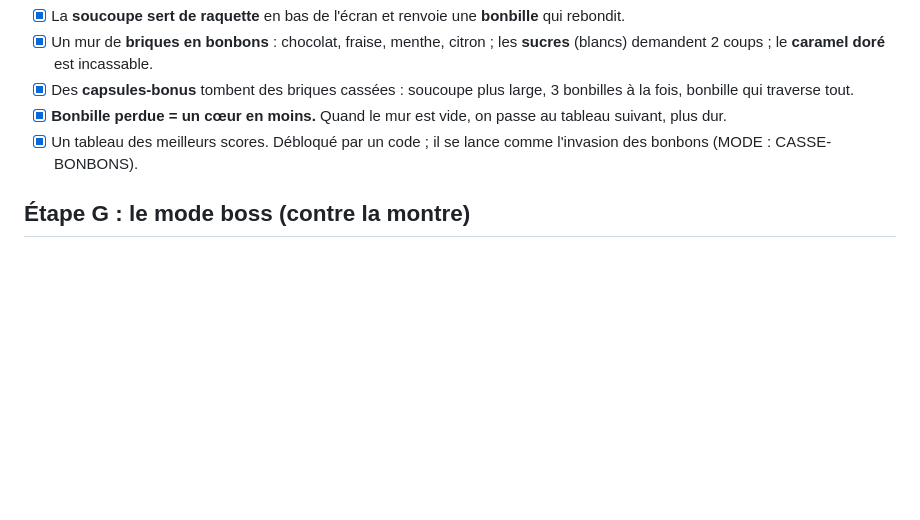
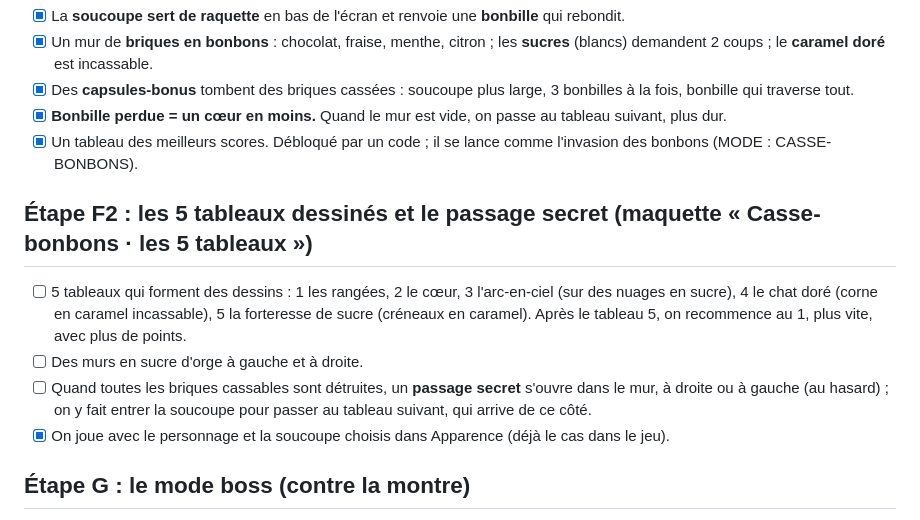
Before and after one commit to Fanfan-Py/FooCat, a Markdown page: PLAN.md, the part around the change. Drawn GitHub-style; blank space fills up the shorter version.

Commit message:
Plan : les 5 tableaux du casse-bonbons et le passage secret
Co-Authored-By: Claude Opus 5.5 <noreply@anthropic.com>

```diff
--- a/PLAN.md
+++ b/PLAN.md
@@ -403,6 +403,15 @@ Maquettes : planches « Récompenses secrètes » (6 récompenses), « Écran Co
 - [x] **Bonbille perdue = un cœur en moins.** Quand le mur est vide, on passe au tableau suivant, plus dur.
 - [x] Un tableau des meilleurs scores. Débloqué par un code ; il se lance comme l'invasion des bonbons (MODE : CASSE-BONBONS).
 
+## Étape F2 : les 5 tableaux dessinés et le passage secret (maquette « Casse-bonbons · les 5 tableaux »)
+- [ ] 5 tableaux qui forment des dessins : 1 les rangées, 2 le cœur, 3 l'arc-en-ciel (sur des nuages en sucre),
+      4 le chat doré (corne en caramel incassable), 5 la forteresse de sucre (créneaux en caramel).
+      Après le tableau 5, on recommence au 1, plus vite, avec plus de points.
+- [ ] Des murs en sucre d'orge à gauche et à droite.
+- [ ] Quand toutes les briques cassables sont détruites, un **passage secret** s'ouvre dans le mur, à droite ou
+      à gauche (au hasard) ; on y fait entrer la soucoupe pour passer au tableau suivant, qui arrive de ce côté.
+- [x] On joue avec le personnage et la soucoupe choisis dans Apparence (déjà le cas dans le jeu).
+
 ## Étape G : le mode boss (contre la montre)
 - [x] Rejouer **seulement les boss déjà vaincus** : l'Araignée de Fer, le poisson squelette, le Scorpion de feu.
 - [x] Un **chronomètre** et un **record par boss**, plus un record « les 3 à la suite ».
```
